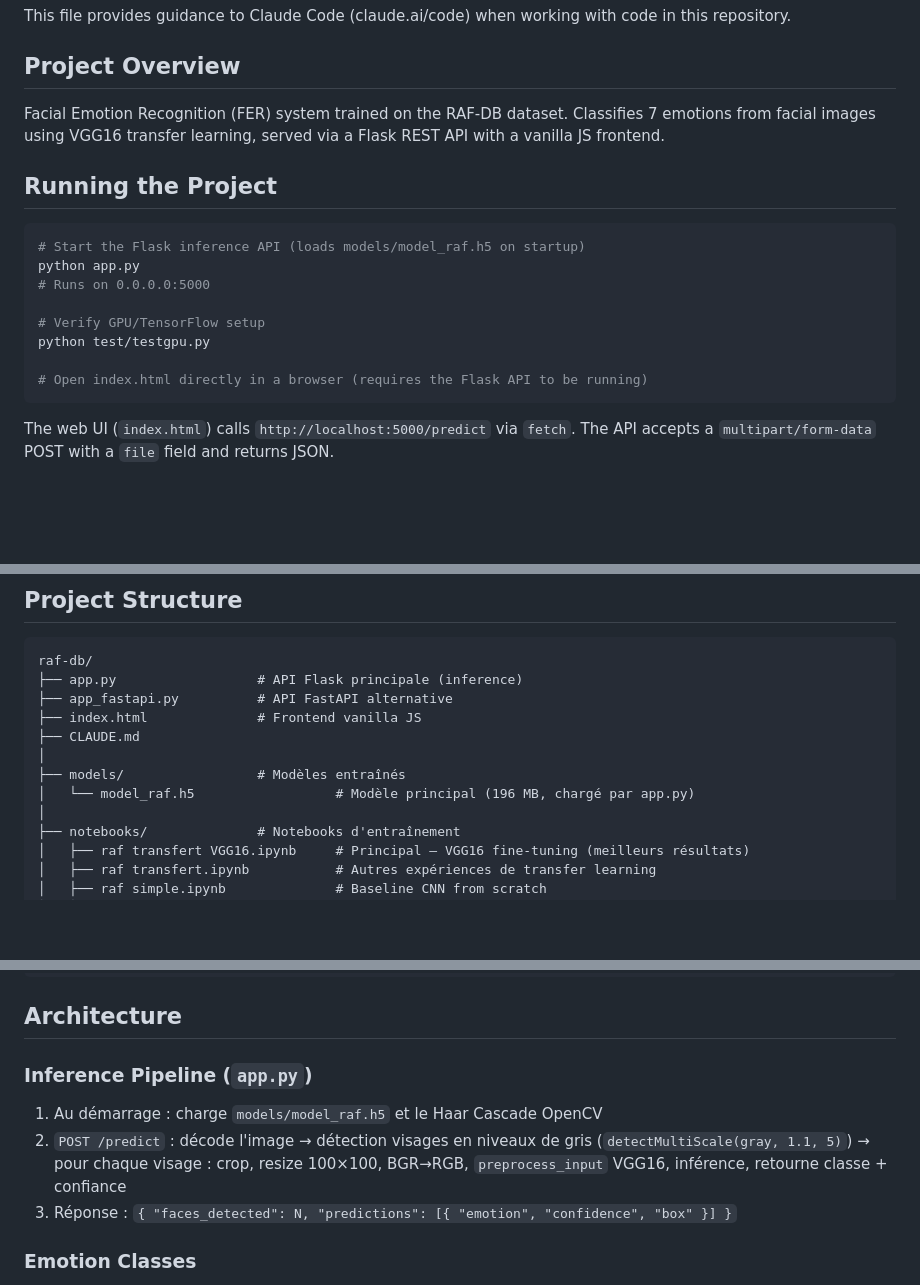
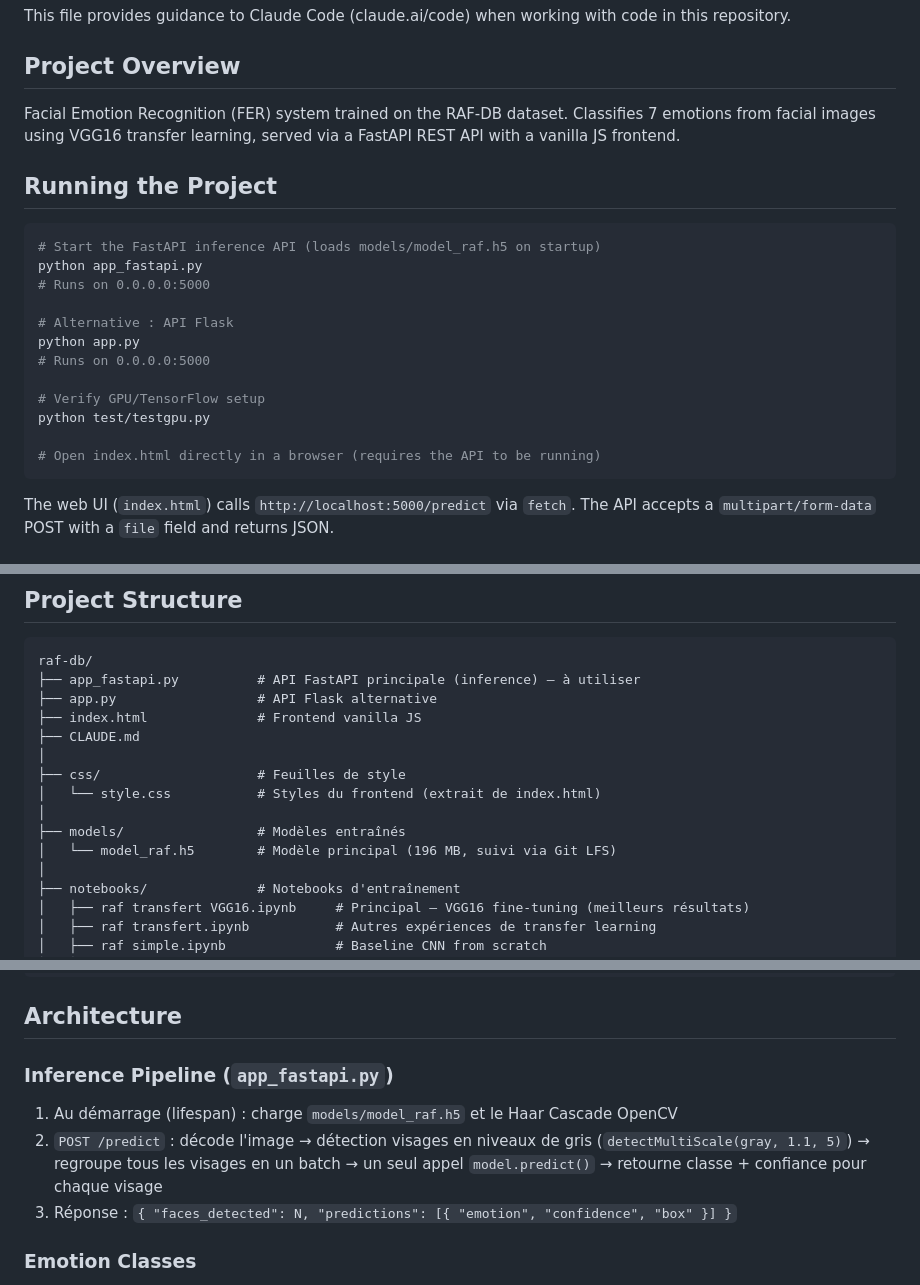
Before and after one commit to IA-Solution22/emotion-detection, a Markdown page: CLAUDE.md, 3 parts joined by grey strips. Drawn GitHub-style; blank space fills up the shorter version.

Commit message:
Mise à jour CLAUDE.md
- FastAPI devient l'API principale (Flask en alternative)
- Ajout du dossier css/ dans la structure
- Mention de Git LFS pour model_raf.h5
- Pipeline d'inférence mis à jour (batch predict)

Co-Authored-By: Claude Sonnet 4.6 <noreply@anthropic.com>

````diff
--- a/CLAUDE.md
+++ b/CLAUDE.md
@@ -4,19 +4,23 @@ This file provides guidance to Claude Code (claude.ai/code) when working with co
 
 ## Project Overview
 
-Facial Emotion Recognition (FER) system trained on the RAF-DB dataset. Classifies 7 emotions from facial images using VGG16 transfer learning, served via a Flask REST API with a vanilla JS frontend.
+Facial Emotion Recognition (FER) system trained on the RAF-DB dataset. Classifies 7 emotions from facial images using VGG16 transfer learning, served via a FastAPI REST API with a vanilla JS frontend.
 
 ## Running the Project
 
 ```bash
-# Start the Flask inference API (loads models/model_raf.h5 on startup)
+# Start the FastAPI inference API (loads models/model_raf.h5 on startup)
+python app_fastapi.py
+# Runs on 0.0.0.0:5000
+
+# Alternative : API Flask
 python app.py
 # Runs on 0.0.0.0:5000
 
 # Verify GPU/TensorFlow setup
 python test/testgpu.py
 
-# Open index.html directly in a browser (requires the Flask API to be running)
+# Open index.html directly in a browser (requires the API to be running)
 ```
 
 The web UI (`index.html`) calls `http://localhost:5000/predict` via `fetch`. The API accepts a `multipart/form-data` POST with a `file` field and returns JSON.
@@ -34,13 +38,16 @@ The DATASET directory is bind-mounted from the host (`c:/ProjetIA/raf-db/DATASET
 
 ```
 raf-db/
-├── app.py                  # API Flask principale (inference)
-├── app_fastapi.py          # API FastAPI alternative
+├── app_fastapi.py          # API FastAPI principale (inference) — à utiliser
+├── app.py                  # API Flask alternative
 ├── index.html              # Frontend vanilla JS
 ├── CLAUDE.md
 │
+├── css/                    # Feuilles de style
+│   └── style.css           # Styles du frontend (extrait de index.html)
+│
 ├── models/                 # Modèles entraînés
-│   └── model_raf.h5                  # Modèle principal (196 MB, chargé par app.py)
+│   └── model_raf.h5        # Modèle principal (196 MB, suivi via Git LFS)
 │
 ├── notebooks/              # Notebooks d'entraînement
 │   ├── raf transfert VGG16.ipynb     # Principal — VGG16 fine-tuning (meilleurs résultats)
@@ -75,9 +82,9 @@ raf-db/
 
 ## Architecture
 
-### Inference Pipeline (`app.py`)
-1. Au démarrage : charge `models/model_raf.h5` et le Haar Cascade OpenCV
-2. `POST /predict` : décode l'image → détection visages en niveaux de gris (`detectMultiScale(gray, 1.1, 5)`) → pour chaque visage : crop, resize 100×100, BGR→RGB, `preprocess_input` VGG16, inférence, retourne classe + confiance
+### Inference Pipeline (`app_fastapi.py`)
+1. Au démarrage (lifespan) : charge `models/model_raf.h5` et le Haar Cascade OpenCV
+2. `POST /predict` : décode l'image → détection visages en niveaux de gris (`detectMultiScale(gray, 1.1, 5)`) → regroupe tous les visages en un batch → un seul appel `model.predict()` → retourne classe + confiance pour chaque visage
 3. Réponse : `{ "faces_detected": N, "predictions": [{ "emotion", "confidence", "box" }] }`
 
 ### Emotion Classes
````
